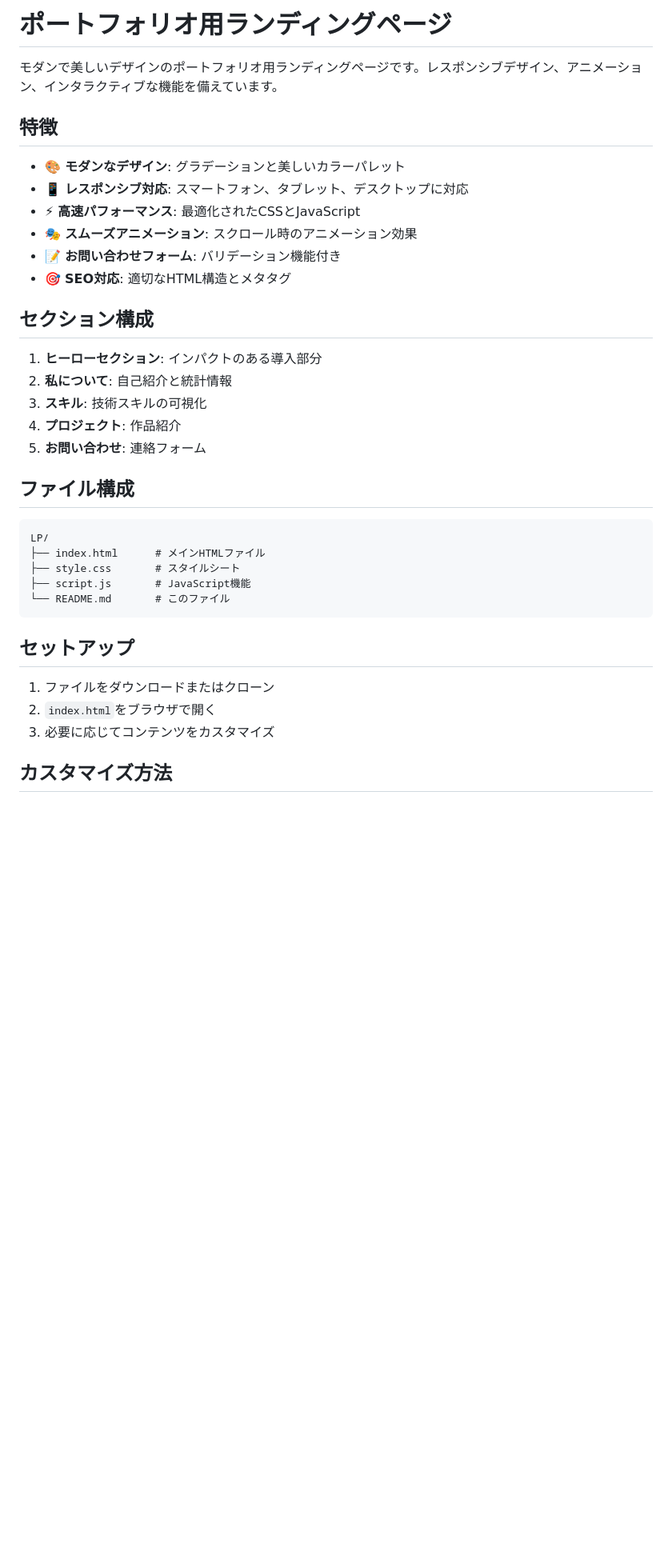
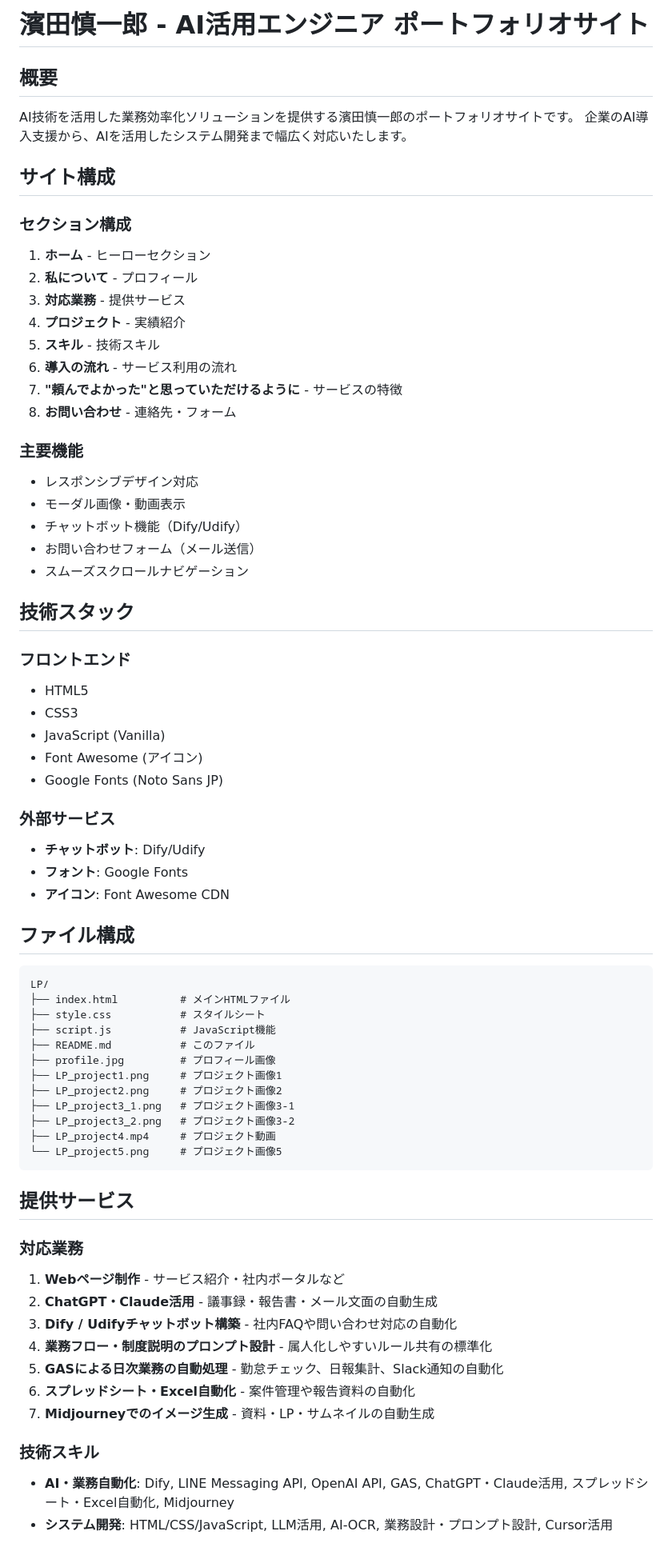
Before and after one commit to hamada-shinichiro9351/AIengineer, a Markdown page: README.md, the part around one of its changes. Shown at 80% size. GitHub-like rendering; blank space fills up the shorter version.

````diff
--- a/README.md
+++ b/README.md
@@ -1,39 +1,72 @@
-# ポートフォリオ用ランディングページ
+# 濱田慎一郎 - AI活用エンジニア ポートフォリオサイト
 
-モダンで美しいデザインのポートフォリオ用ランディングページです。レスポンシブデザイン、アニメーション、インタラクティブな機能を備えています。
+## 概要
 
-## 特徴
+AI技術を活用した業務効率化ソリューションを提供する濱田慎一郎のポートフォリオサイトです。
+企業のAI導入支援から、AIを活用したシステム開発まで幅広く対応いたします。
 
-- 🎨 **モダンなデザイン**: グラデーションと美しいカラーパレット
-- 📱 **レスポンシブ対応**: スマートフォン、タブレット、デスクトップに対応
-- ⚡ **高速パフォーマンス**: 最適化されたCSSとJavaScript
-- 🎭 **スムーズアニメーション**: スクロール時のアニメーション効果
-- 📝 **お問い合わせフォーム**: バリデーション機能付き
-- 🎯 **SEO対応**: 適切なHTML構造とメタタグ
+## サイト構成
 
-## セクション構成
+### セクション構成
+1. **ホーム** - ヒーローセクション
+2. **私について** - プロフィール
+3. **対応業務** - 提供サービス
+4. **プロジェクト** - 実績紹介
+5. **スキル** - 技術スキル
+6. **導入の流れ** - サービス利用の流れ
+7. **"頼んでよかった"と思っていただけるように** - サービスの特徴
+8. **お問い合わせ** - 連絡先・フォーム
 
-1. **ヒーローセクション**: インパクトのある導入部分
-2. **私について**: 自己紹介と統計情報
-3. **スキル**: 技術スキルの可視化
-4. **プロジェクト**: 作品紹介
-5. **お問い合わせ**: 連絡フォーム
+### 主要機能
+- レスポンシブデザイン対応
+- モーダル画像・動画表示
+- チャットボット機能（Dify/Udify）
+- お問い合わせフォーム（メール送信）
+- スムーズスクロールナビゲーション
+
+## 技術スタック
+
+### フロントエンド
+- HTML5
+- CSS3
+- JavaScript (Vanilla)
+- Font Awesome (アイコン)
+- Google Fonts (Noto Sans JP)
+
+### 外部サービス
+- **チャットボット**: Dify/Udify
+- **フォント**: Google Fonts
+- **アイコン**: Font Awesome CDN
 
 ## ファイル構成
 
 ```
 LP/
-├── index.html      # メインHTMLファイル
-├── style.css       # スタイルシート
-├── script.js       # JavaScript機能
-└── README.md       # このファイル
+├── index.html          # メインHTMLファイル
+├── style.css           # スタイルシート
+├── script.js           # JavaScript機能
+├── README.md           # このファイル
+├── profile.jpg         # プロフィール画像
+├── LP_project1.png     # プロジェクト画像1
+├── LP_project2.png     # プロジェクト画像2
+├── LP_project3_1.png   # プロジェクト画像3-1
+├── LP_project3_2.png   # プロジェクト画像3-2
+├── LP_project4.mp4     # プロジェクト動画
+└── LP_project5.png     # プロジェクト画像5
 ```
 
-## セットアップ
+## 提供サービス
 
-1. ファイルをダウンロードまたはクローン
-2. `index.html`をブラウザで開く
-3. 必要に応じてコンテンツをカスタマイズ
+### 対応業務
+1. **Webページ制作** - サービス紹介・社内ポータルなど
+2. **ChatGPT・Claude活用** - 議事録・報告書・メール文面の自動生成
+3. **Dify / Udifyチャットボット構築** - 社内FAQや問い合わせ対応の自動化
+4. **業務フロー・制度説明のプロンプト設計** - 属人化しやすいルール共有の標準化
+5. **GASによる日次業務の自動処理** - 勤怠チェック、日報集計、Slack通知の自動化
+6. **スプレッドシート・Excel自動化** - 案件管理や報告資料の自動化
+7. **Midjourneyでのイメージ生成** - 資料・LP・サムネイルの自動生成
 
-## カスタマイズ方法
+### 技術スキル
+- **AI・業務自動化**: Dify, LINE Messaging API, OpenAI API, GAS, ChatGPT・Claude活用, スプレッドシート・Excel自動化, Midjourney
+- **システム開発**: HTML/CSS/JavaScript, LLM活用, AI-OCR, 業務設計・プロンプト設計, Cursor活用
 
````
Also changed, not shown: other parts of README.md (+16 -72 lines).
